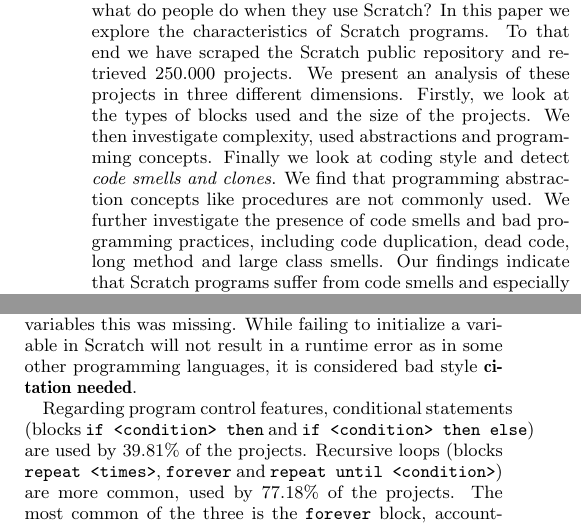
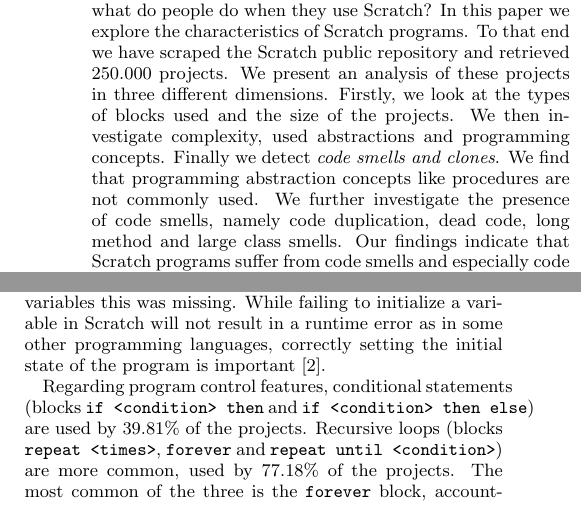
Before and after one commit to Felienne/Kragle, a LaTeX paper (Paper/paper.tex): two parts of the columns of pages 1 and 6 of 10, joined at a grey line, cut so that both start at the same text. Compiled offline with pdfLaTeX.

Commit message:
Removed mentions of bad programming practices

```diff
--- a/Paper/paper.tex
+++ b/Paper/paper.tex
@@ -46,7 +46,7 @@
 
 \maketitle
 \begin{abstract}
-Block-based programming languages like Scratch, Alice and Blockly are becoming increasingly common as introductory languages in programming education. There is substantial research showing that these visual programming environments are suitable for teaching programming concepts. But, what do people do when they use Scratch? In this paper we explore the characteristics of Scratch programs. To that end we have scraped the Scratch public repository and retrieved 250.000 projects. We present an analysis of these projects in three different dimensions. Firstly, we look at the types of blocks used and the size of the projects. We then investigate complexity, used abstractions and programming concepts. Finally we look at coding style and detect \emph{code smells and clones}. We find that programming abstraction concepts like procedures are not commonly used. We further investigate the presence of code smells and bad programming practices, including code duplication, dead code, long method and large class smells. Our findings indicate that Scratch programs suffer from code smells and especially code duplication.
+Block-based programming languages like Scratch, Alice and Blockly are becoming increasingly common as introductory languages in programming education. There is substantial research showing that these visual programming environments are suitable for teaching programming concepts. But, what do people do when they use Scratch? In this paper we explore the characteristics of Scratch programs. To that end we have scraped the Scratch public repository and retrieved 250.000 projects. We present an analysis of these projects in three different dimensions. Firstly, we look at the types of blocks used and the size of the projects. We then investigate complexity, used abstractions and programming concepts. Finally we detect \emph{code smells and clones}. We find that programming abstraction concepts like procedures are not commonly used. We further investigate the presence of code smells, namely code duplication, dead code, long method and large class smells. Our findings indicate that Scratch programs suffer from code smells and especially code duplication.
 \end{abstract}
 
 % A category with the (minimum) three required fields
@@ -348,7 +348,7 @@
 	\label{fig:procedurecalls}
 \end{figure}
 
-As shown in Table \ref{tbl-characteristics}, almost one-third of the projects use variables and a small number (4.01\%) use lists. The number of variables that is being used is also limited, with only 7.48\% of the projects having 5 or more variables. The distribution of variable and list utilization is shown in Figure \ref{fig:variables}. Exceptional cases exist: the analysis highlighted 842 projects with more than 100 variables and up to 340. Examining the initialization of variables through the \texttt{set <variable> to <value>} blocks, we found that for 4.83\% of all variables this was missing. While failing to initialize a variable in Scratch will not result in a runtime error as in some other programming languages, it is considered bad style \todo{citation needed}.
+As shown in Table \ref{tbl-characteristics}, almost one-third of the projects use variables and a small number (4.01\%) use lists. The number of variables that is being used is also limited, with only 7.48\% of the projects having 5 or more variables. The distribution of variable and list utilization is shown in Figure \ref{fig:variables}. Exceptional cases exist: the analysis highlighted 842 projects with more than 100 variables and up to 340. Examining the initialization of variables through the \texttt{set <variable> to <value>} blocks, we found that for 4.83\% of all variables this was missing. While failing to initialize a variable in Scratch will not result in a runtime error as in some other programming languages, correctly setting the initial state of the program is important \cite{boe_hairball:_2013}.
 
 %commented by Felienne: 1) this is not really scope and 2) we cannot distinguish, so why mention it?
 %The scope of variables was also analyzed: As shown in Table \ref{tbl-size}, each variable is used by an average of 4.97 different scripts, with a median value of 3. However, we must note that this measurement might not be entirely accurate, because variables might be defined in the scope of specific sprites. With our dataset we cannot differentiate global from local variables and we would consider local variables defined with the same name in different sprites as global variables.
```
Also changed, not shown: Paper/paper.tex (4 more changed lines).
